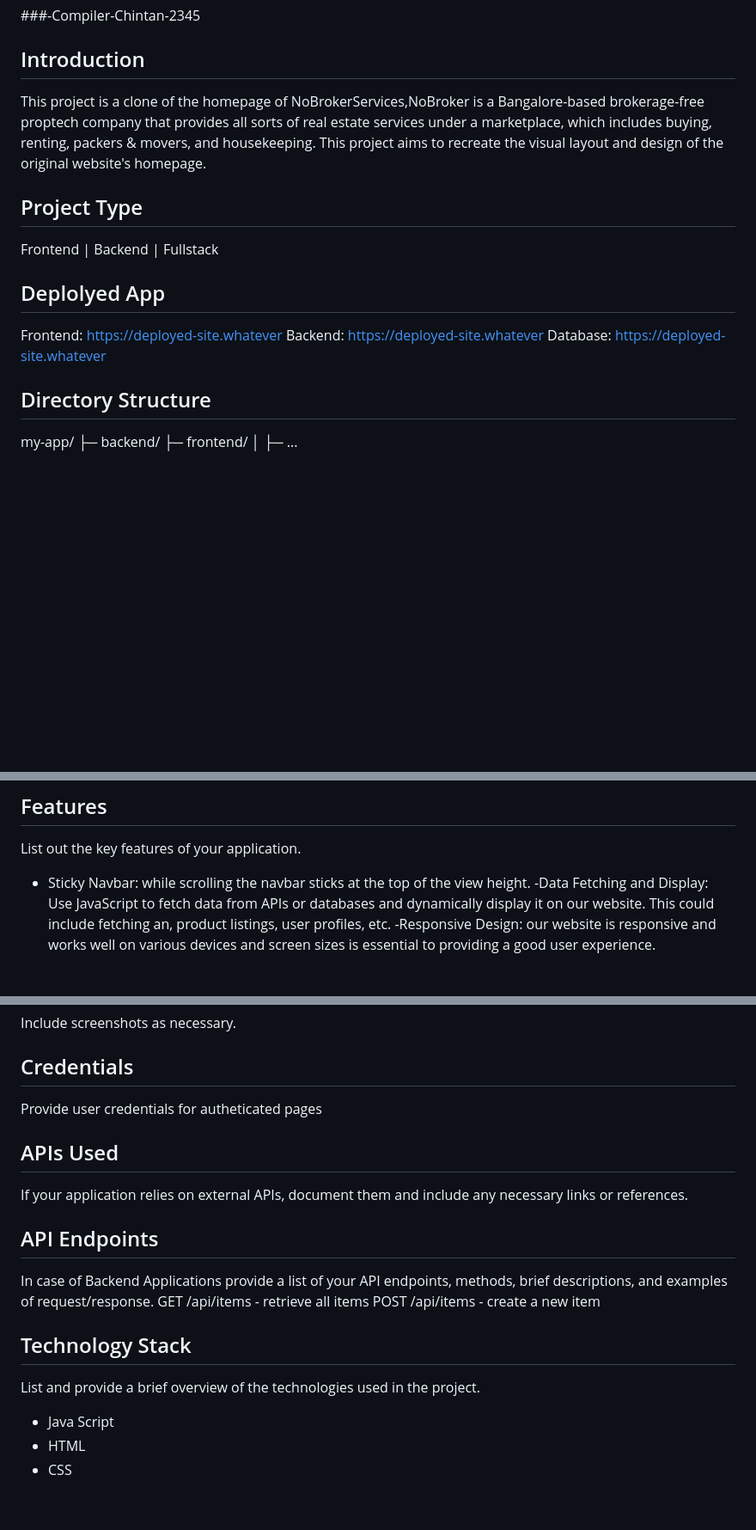
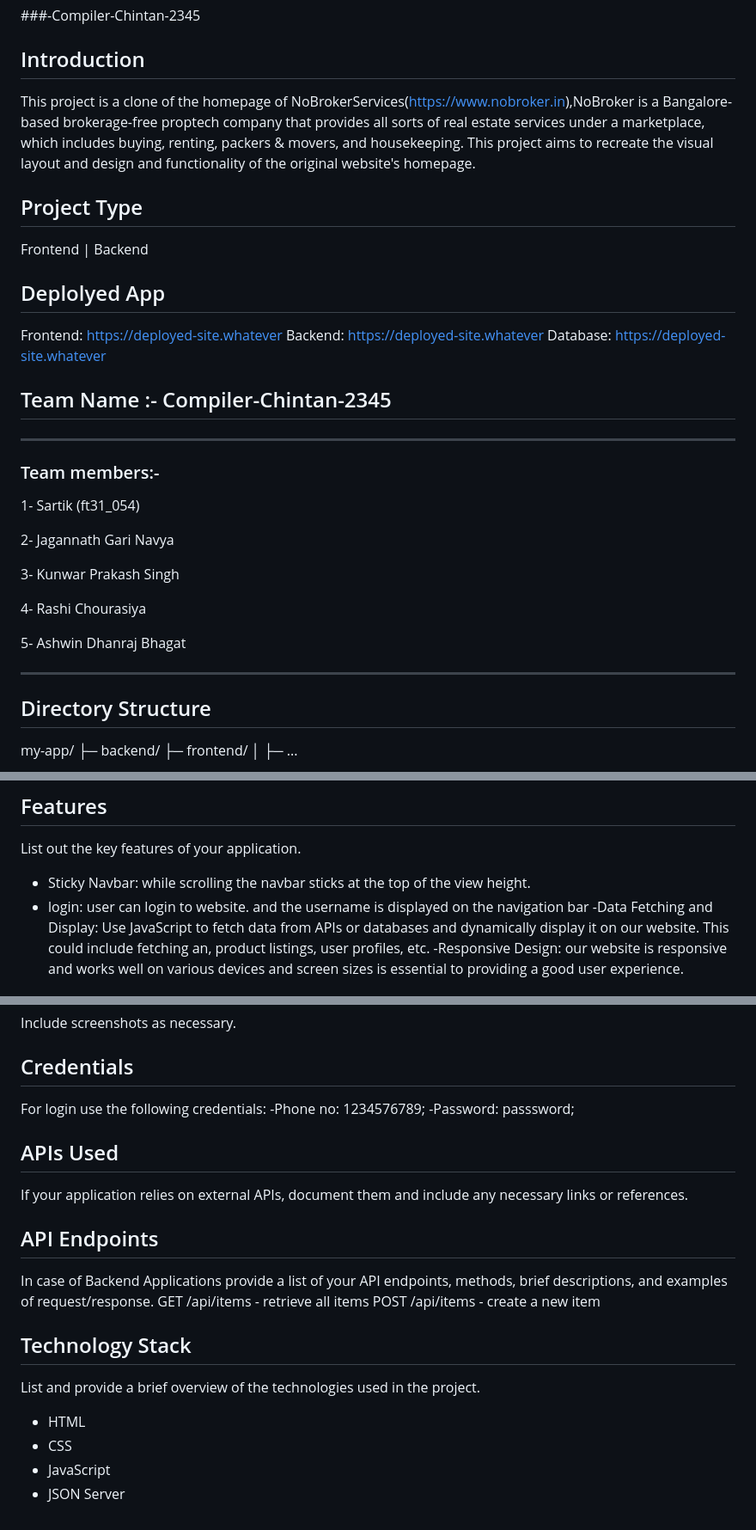
Before and after one commit to Sartik0709/Compiler-Chintan-2345, a Markdown page: README.md, 3 parts joined by grey strips. Shown at 86% size. GitHub-like rendering; blank space fills up the shorter version.

```diff
--- a/README.md
+++ b/README.md
@@ -1,15 +1,34 @@
 ###-Compiler-Chintan-2345
 
 ## Introduction
-This project is a clone of the homepage of NoBrokerServices,NoBroker is a Bangalore-based brokerage-free proptech company that provides all sorts of real estate services under a marketplace, which includes buying, renting, packers & movers, and housekeeping. This project aims to recreate the visual layout and design of the original website's homepage.
+This project is a clone of the homepage of NoBrokerServices(https://www.nobroker.in),NoBroker is a Bangalore-based brokerage-free proptech company that provides all sorts of real estate services under a marketplace, which includes buying, renting, packers & movers, and housekeeping. This project aims to recreate the visual layout and design and functionality of the original website's homepage.
+
 
 ## Project Type
-Frontend | Backend | Fullstack
+Frontend | Backend
 
 ## Deplolyed App
 Frontend: https://deployed-site.whatever
 Backend: https://deployed-site.whatever
 Database: https://deployed-site.whatever
+
+## Team Name :- Compiler-Chintan-2345
+
+<hr style="border: 1px solid black">
+
+### Team members:-
+
+1- Sartik (ft31_054)
+
+2- Jagannath Gari Navya
+
+3- Kunwar Prakash Singh
+
+4- Rashi Chourasiya
+
+5- Ashwin Dhanraj Bhagat
+
+<hr style="border: 4px solid black">
 
 ## Directory Structure
 my-app/
@@ -33,6 +52,7 @@ Attach a very short video walkthough of codebase [ 1 - 5 minutes ]
 List out the key features of your application.
 
 - Sticky Navbar: while scrolling the navbar sticks at the top of the view height.
+- login: user can login to website. and the username is displayed on the navigation bar
 -Data Fetching and Display: Use JavaScript to fetch data from APIs or databases and dynamically display it on our website. This could include fetching an, product listings, user profiles, etc.
 -Responsive Design: our website is responsive and works well on various devices and screen sizes is essential to providing a good user experience.
 
@@ -63,8 +83,9 @@ Property owners can list their properties on the application and give precise da
 Include screenshots as necessary.
 
 ## Credentials
-Provide user credentials for autheticated pages
-
+For login use  the following credentials:
+-Phone no: 1234576789;
+-Password: passsword;
 ## APIs Used
 If your application relies on external APIs, document them and include any necessary links or references.
 
@@ -77,6 +98,7 @@ POST /api/items - create a new item
 ## Technology Stack
 List and provide a brief overview of the technologies used in the project.
 
-- Java Script
 - HTML
 - CSS
+- JavaScript
+- JSON Server
```
